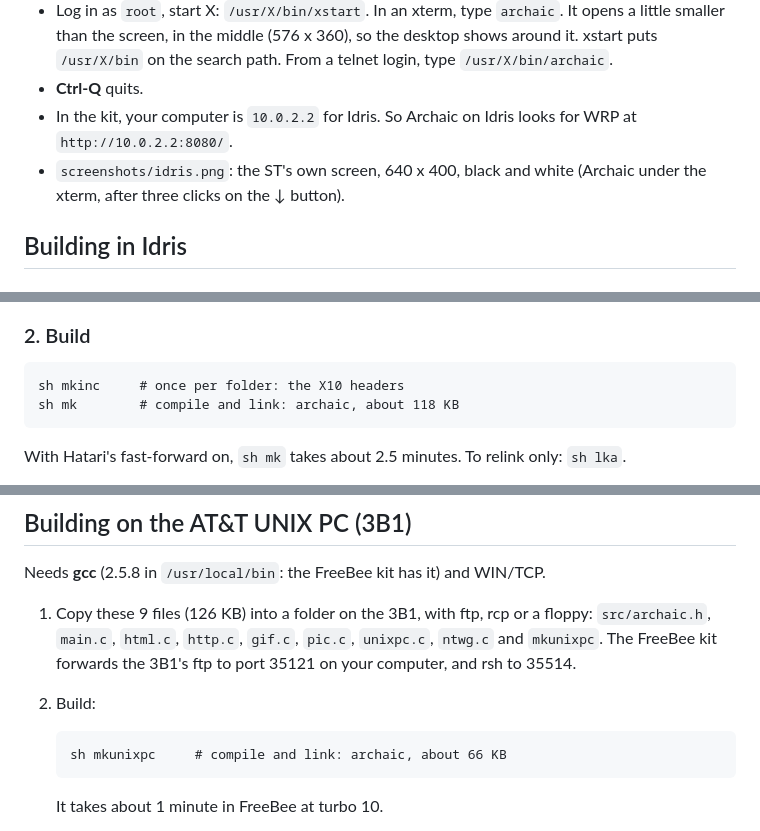
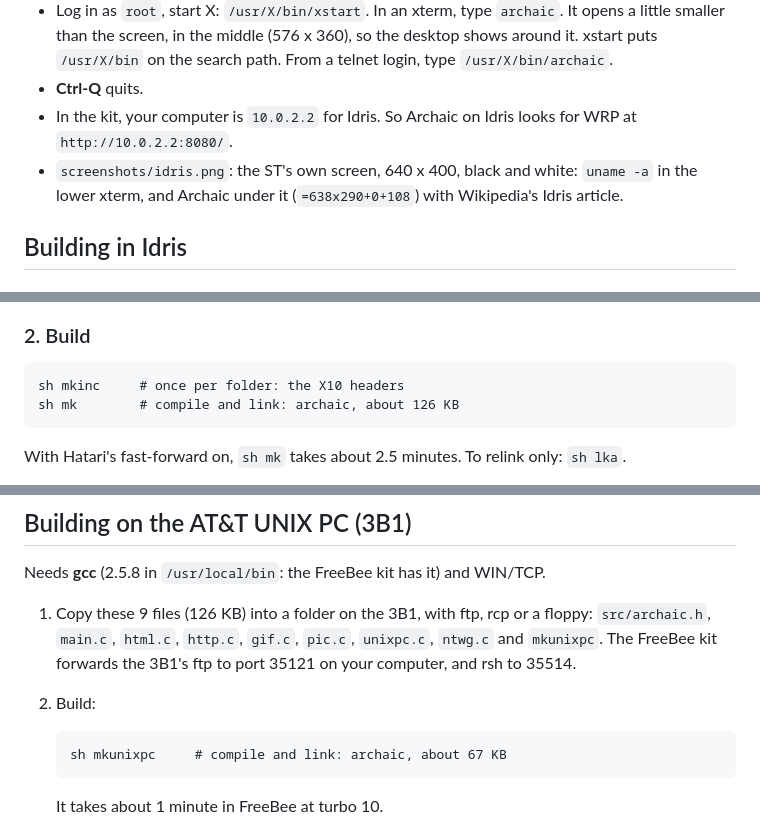
Before and after one commit to tenox7/archaic, a Markdown page: AGENTS.md, 3 parts joined by grey strips. GitHub-like rendering.

Commit message:
screenshots of 0.7 on idris, with uname -a
The ST's own screen and Hatari's window: uname -a in an xterm, and
Archaic 0.7 with Wikipedia's Idris article. AGENTS.md: the build sizes
of 0.7, in KB as the others.

Co-Authored-By: Claude Opus 5.5 <noreply@anthropic.com>

````diff
--- a/AGENTS.md
+++ b/AGENTS.md
@@ -543,8 +543,9 @@ PATH=/opt/X11/bin:$PATH sh test/xshot.sh 127.0.0.1:7 shot.png 1 '%%' 127.0.0.1:8
   xstart puts `/usr/X/bin` on the search path. From a telnet login, type `/usr/X/bin/archaic`.
 - **Ctrl-Q** quits.
 - In the kit, your computer is `10.0.2.2` for Idris. So Archaic on Idris looks for WRP at `http://10.0.2.2:8080/`.
-- `screenshots/idris.png`: the ST's own screen, 640 x 400, black and white
-  (Archaic under the xterm, after three clicks on the ↓ button).
+- `screenshots/idris.png`: the ST's own screen, 640 x 400, black and white:
+  `uname -a` in the lower xterm, and Archaic under it (`=638x290+0+108`) with
+  Wikipedia's Idris article.
 
 ## Building in Idris
 
@@ -585,7 +586,7 @@ All 11 files (124 KB) take about 2 minutes.
 
 ```
 sh mkinc     # once per folder: the X10 headers
-sh mk        # compile and link: archaic, about 118 KB
+sh mk        # compile and link: archaic, about 126 KB
 ```
 
 With Hatari's fast-forward on, `sh mk` takes about 2.5 minutes.
@@ -733,7 +734,7 @@ Needs **gcc** (2.5.8 in `/usr/local/bin`: the FreeBee kit has it) and WIN/TCP.
 2. Build:
 
    ```
-   sh mkunixpc     # compile and link: archaic, about 66 KB
+   sh mkunixpc     # compile and link: archaic, about 67 KB
    ```
 
    It takes about 1 minute in FreeBee at turbo 10.
````
Also changed, not shown: other parts of AGENTS.md (+2 -2 lines), screenshots/hatari.png, screenshots/idris.png.
